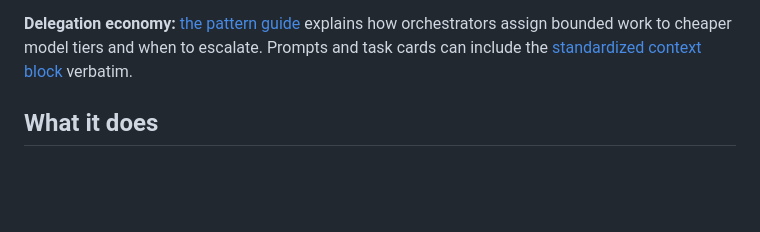
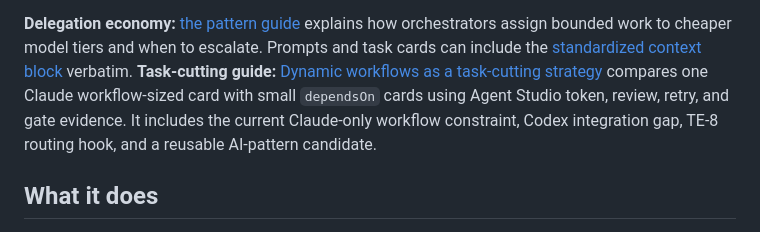
Before and after one commit to agent-orc/token-economy, a Markdown page: README.md, the part around the change. Drawn GitHub-style; blank space fills up the shorter version.

```diff
--- a/README.md
+++ b/README.md
@@ -38,6 +38,12 @@ are part of the static site. No forecast implementation is authorised yet.
 explains how orchestrators assign bounded work to cheaper model tiers and when
 to escalate. Prompts and task cards can include the
 [standardized context block](contexts/delegation-economy.md) verbatim.
+**Task-cutting guide:**
+[Dynamic workflows as a task-cutting strategy](docs/analyses/dynamic-workflows-task-cutting.md)
+compares one Claude workflow-sized card with small `dependsOn` cards using
+Agent Studio token, review, retry, and gate evidence. It includes the current
+Claude-only workflow constraint, Codex integration gap, TE-8 routing hook, and
+a reusable AI-pattern candidate.
 
 ## What it does
 
```
Also changed, not shown: docs/analyses/dynamic-workflows-task-cutting.md (added, +363 -0 lines).
